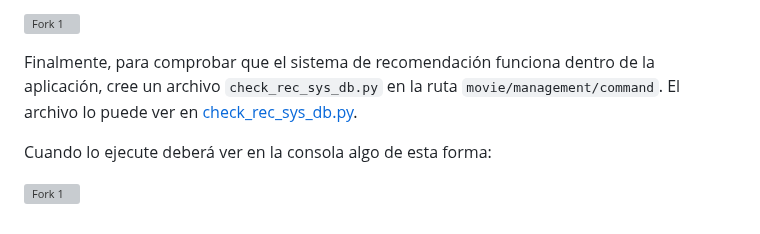
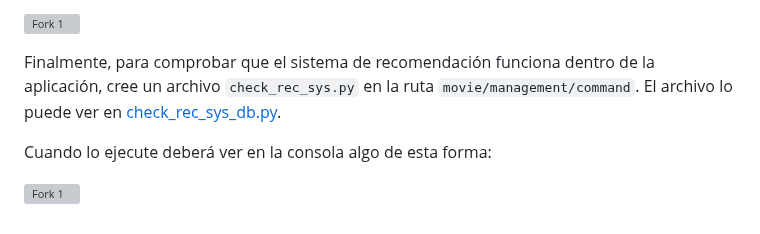
Before and after one commit to valchys/Taller3-PI1, a Markdown page: 6_recommendation_system.md, the part around one of its changes. GitHub-like rendering; grey boxes are pictures that could not be loaded.

```diff
--- a/6_recommendation_system.md
+++ b/6_recommendation_system.md
@@ -138,7 +138,7 @@ Cuando lo ejecute deberá ver en la consola algo de esta forma:
 
 ![Fork 1](imgs/sr3.png)
 
-Finalmente, para comprobar que el sistema de recomendación funciona dentro de la aplicación, cree un archivo ``check_rec_sys_db.py`` en la ruta ``movie/management/command``. El archivo lo puede ver en [check_rec_sys_db.py](aux_files/check_rec_sys_db.py).
+Finalmente, para comprobar que el sistema de recomendación funciona dentro de la aplicación, cree un archivo ``check_rec_sys.py`` en la ruta ``movie/management/command``. El archivo lo puede ver en [check_rec_sys_db.py](aux_files/check_rec_sys.py).
 
 Cuando lo ejecute deberá ver en la consola algo de esta forma:
 
```
Also changed, not shown: other parts of 6_recommendation_system.md (+1 -1 lines).
